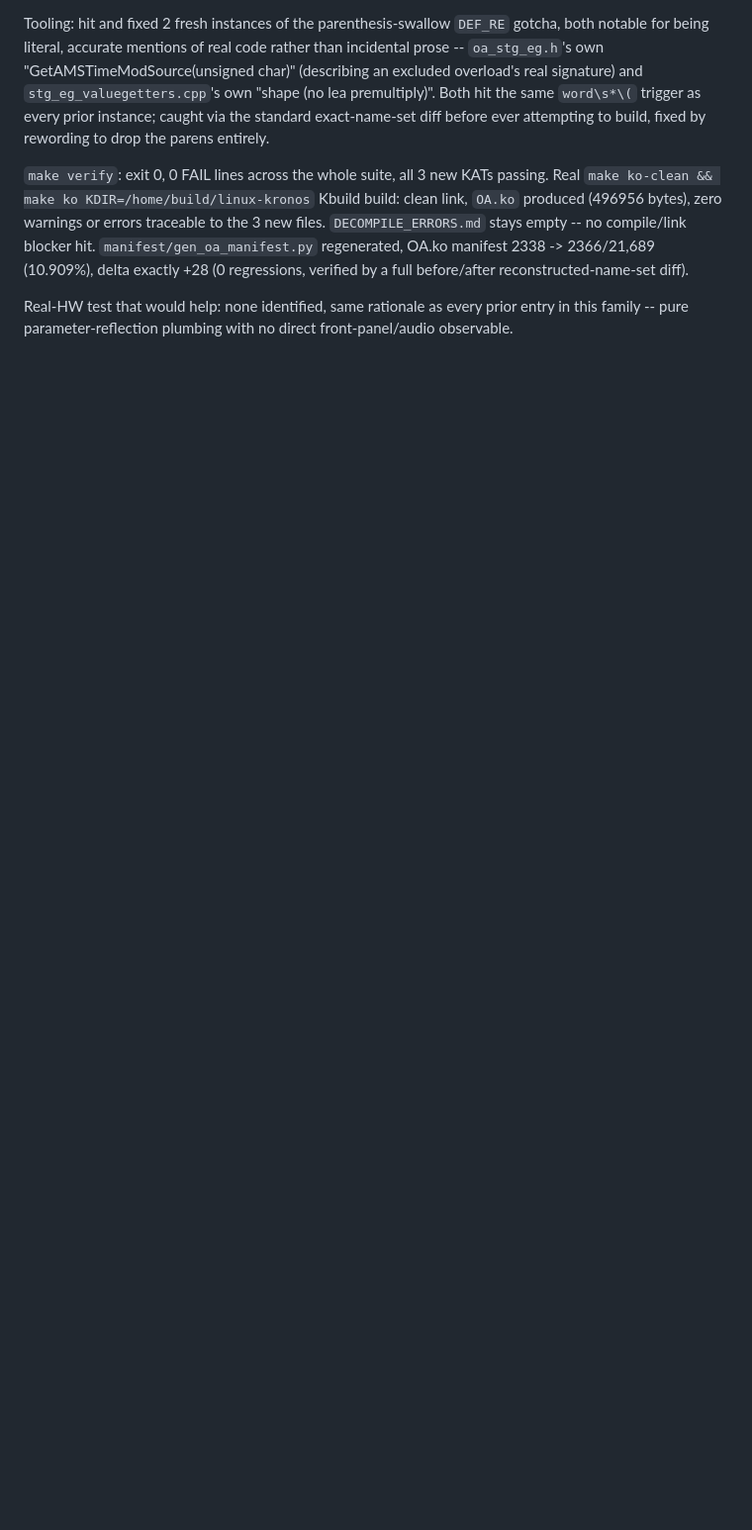
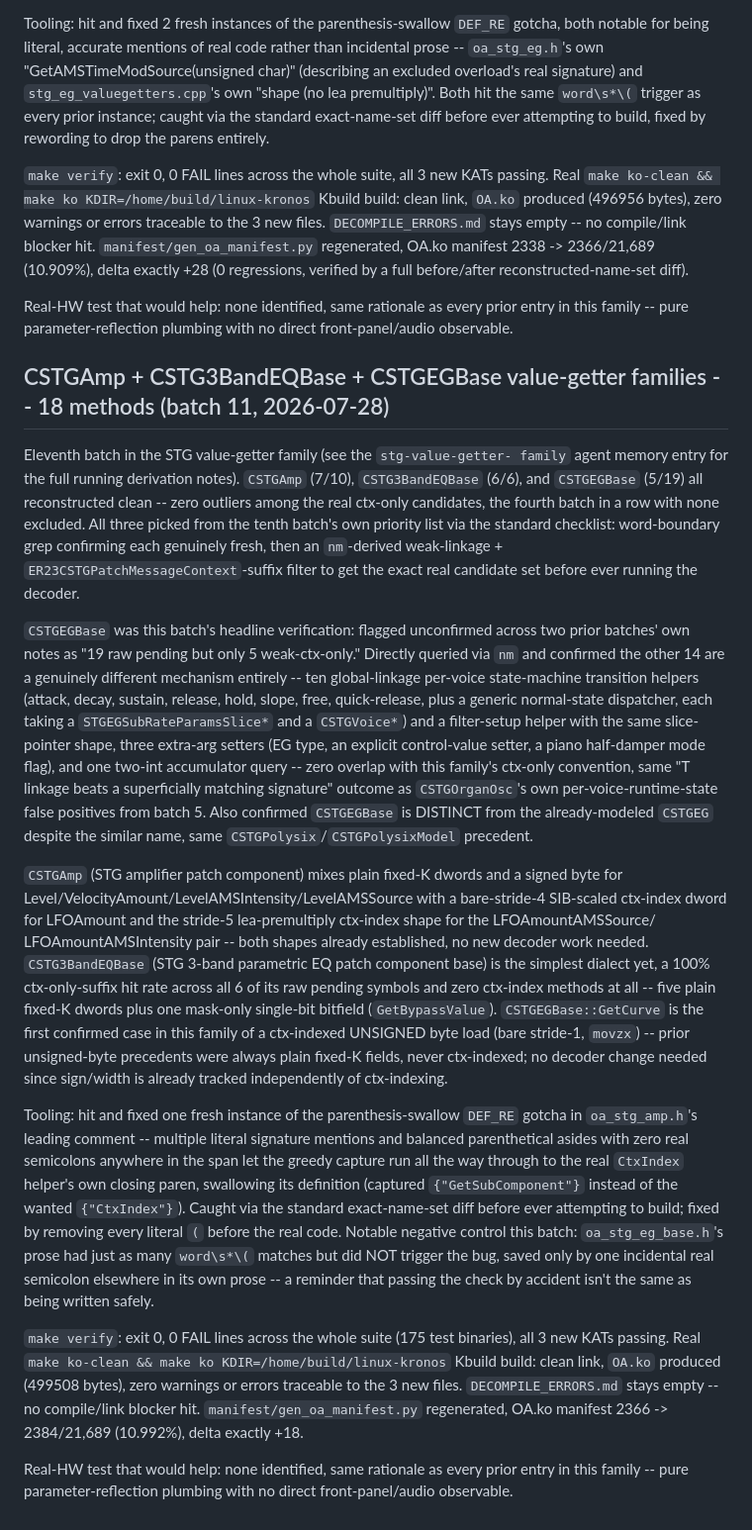
Before and after one commit to maranite/kronosology, a Markdown page: reconstructed/OA/HARDWARE_REVIEW_LOG.md, the part around the change. Shown at 99% size. Drawn GitHub-style; blank space fills up the shorter version.

Commit message:
OA.ko re-decompiler memory + HARDWARE_REVIEW_LOG: document batch 11
CSTGAmp/CSTG3BandEQBase/CSTGEGBase value-getter batch (commit ddf923e):
updated stg_value_getter_family.md with the CSTGEGBase already-modeled/
different-mechanism verdict, the new ctx-indexed-unsigned-byte data
point, and the DEF_RE negative-control lesson; added the matching
HARDWARE_REVIEW_LOG.md entry; bumped MEMORY.md's index line to
29 classes / 939 methods / manifest 2384.

Co-Authored-By: Claude Sonnet 5 <noreply@anthropic.com>
Claude-Session: https://claude.ai/code/session_01Sw85Mg2hWr4Jx4Tay1J5Xk

```diff
--- a/reconstructed/OA/HARDWARE_REVIEW_LOG.md
+++ b/reconstructed/OA/HARDWARE_REVIEW_LOG.md
@@ -2436,3 +2436,71 @@ verified by a full before/after reconstructed-name-set diff).
 Real-HW test that would help: none identified, same rationale as every
 prior entry in this family -- pure parameter-reflection plumbing with no
 direct front-panel/audio observable.
+
+## CSTGAmp + CSTG3BandEQBase + CSTGEGBase value-getter families -- 18 methods (batch 11, 2026-07-28)
+
+Eleventh batch in the STG value-getter family (see the `stg-value-getter-
+family` agent memory entry for the full running derivation notes).
+`CSTGAmp` (7/10), `CSTG3BandEQBase` (6/6), and `CSTGEGBase` (5/19) all
+reconstructed clean -- zero outliers among the real ctx-only candidates,
+the fourth batch in a row with none excluded. All three picked from the
+tenth batch's own priority list via the standard checklist: word-boundary
+grep confirming each genuinely fresh, then an `nm`-derived weak-linkage +
+`ER23CSTGPatchMessageContext`-suffix filter to get the exact real
+candidate set before ever running the decoder.
+
+`CSTGEGBase` was this batch's headline verification: flagged unconfirmed
+across two prior batches' own notes as "19 raw pending but only 5
+weak-ctx-only." Directly queried via `nm` and confirmed the other 14 are
+a genuinely different mechanism entirely -- ten global-linkage per-voice
+state-machine transition helpers (attack, decay, sustain, release, hold,
+slope, free, quick-release, plus a generic normal-state dispatcher, each
+taking a `STGEGSubRateParamsSlice*` and a `CSTGVoice*`) and a filter-setup
+helper with the same slice-pointer shape, three extra-arg setters (EG
+type, an explicit control-value setter, a piano half-damper mode flag),
+and one two-int accumulator query -- zero overlap with this family's
+ctx-only convention, same "T linkage beats a superficially matching
+signature" outcome as `CSTGOrganOsc`'s own per-voice-runtime-state false
+positives from batch 5. Also confirmed `CSTGEGBase` is DISTINCT from the
+already-modeled `CSTGEG` despite the similar name, same
+`CSTGPolysix`/`CSTGPolysixModel` precedent.
+
+`CSTGAmp` (STG amplifier patch component) mixes plain fixed-K dwords and
+a signed byte for Level/VelocityAmount/LevelAMSIntensity/LevelAMSSource
+with a bare-stride-4 SIB-scaled ctx-index dword for LFOAmount and the
+stride-5 lea-premultiply ctx-index shape for the LFOAmountAMSSource/
+LFOAmountAMSIntensity pair -- both shapes already established, no new
+decoder work needed. `CSTG3BandEQBase` (STG 3-band parametric EQ patch
+component base) is the simplest dialect yet, a 100% ctx-only-suffix hit
+rate across all 6 of its raw pending symbols and zero ctx-index methods
+at all -- five plain fixed-K dwords plus one mask-only single-bit
+bitfield (`GetBypassValue`). `CSTGEGBase::GetCurve` is the first
+confirmed case in this family of a ctx-indexed UNSIGNED byte load (bare
+stride-1, `movzx`) -- prior unsigned-byte precedents were always plain
+fixed-K fields, never ctx-indexed; no decoder change needed since
+sign/width is already tracked independently of ctx-indexing.
+
+Tooling: hit and fixed one fresh instance of the parenthesis-swallow
+`DEF_RE` gotcha in `oa_stg_amp.h`'s leading comment -- multiple literal
+signature mentions and balanced parenthetical asides with zero real
+semicolons anywhere in the span let the greedy capture run all the way
+through to the real `CtxIndex` helper's own closing paren, swallowing its
+definition (captured `{"GetSubComponent"}` instead of the wanted
+`{"CtxIndex"}`). Caught via the standard exact-name-set diff before ever
+attempting to build; fixed by removing every literal `(` before the real
+code. Notable negative control this batch: `oa_stg_eg_base.h`'s prose had
+just as many `word\s*\(` matches but did NOT trigger the bug, saved only
+by one incidental real semicolon elsewhere in its own prose -- a reminder
+that passing the check by accident isn't the same as being written safely.
+
+`make verify`: exit 0, 0 FAIL lines across the whole suite (175 test
+binaries), all 3 new KATs passing. Real `make ko-clean && make ko
+KDIR=/home/build/linux-kronos` Kbuild build: clean link, `OA.ko` produced
+(499508 bytes), zero warnings or errors traceable to the 3 new files.
+`DECOMPILE_ERRORS.md` stays empty -- no compile/link blocker hit.
+`manifest/gen_oa_manifest.py` regenerated, OA.ko manifest 2366 ->
+2384/21,689 (10.992%), delta exactly +18.
+
+Real-HW test that would help: none identified, same rationale as every
+prior entry in this family -- pure parameter-reflection plumbing with no
+direct front-panel/audio observable.
```
Also changed, not shown: 2 other files.
